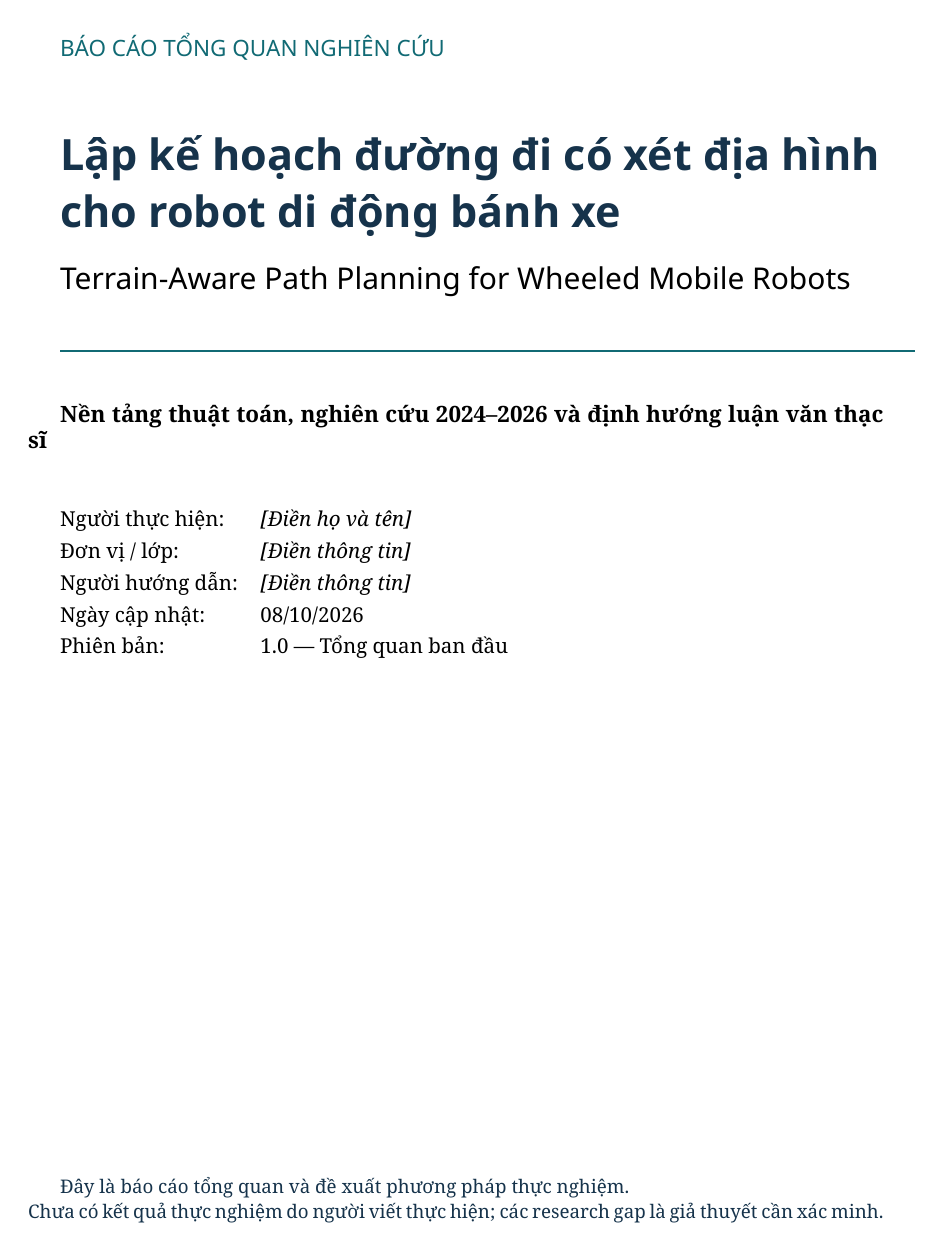
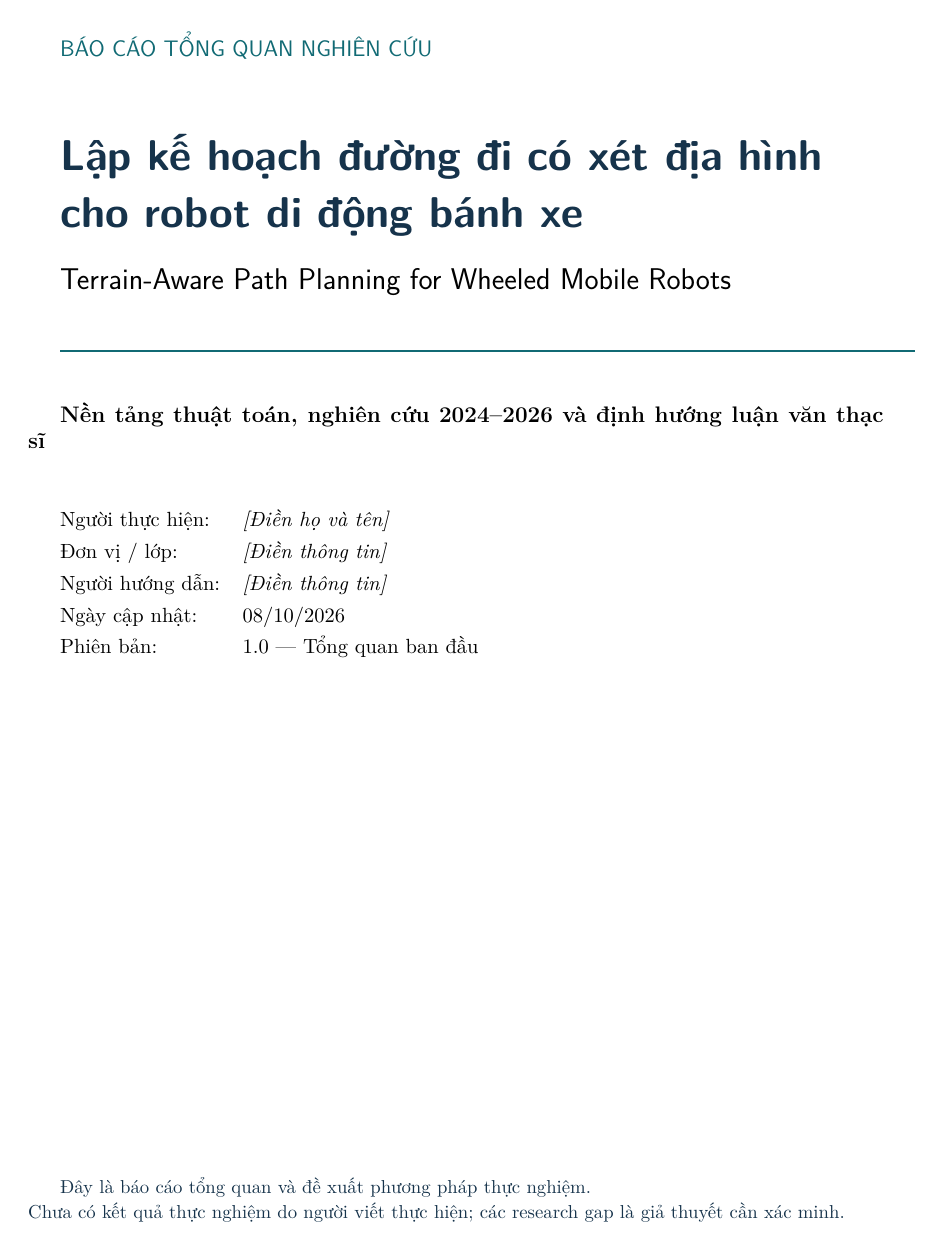
Before and after one commit to dungTudonghoa/MEG, a LaTeX paper (reports/terrain_ugv_2026/main.tex): page 1 of 12. Compiled offline with XeLaTeX.

Commit message:
fix(latex): use TeX Live default Latin Modern fonts for Vietnamese

```diff
--- a/reports/terrain_ugv_2026/main.tex
+++ b/reports/terrain_ugv_2026/main.tex
@@ -1,9 +1,8 @@
 \documentclass[11pt,a4paper]{article}
-% Build: latexmk -xelatex -use-biber main.tex
+% Build: latexmk main.tex (the latexmkrc selects XeLaTeX + Biber).
+% fontspec uses the bundled, static Latin Modern fonts by default.
+% They support Vietnamese Unicode without system-specific Noto variable fonts.
 \usepackage{fontspec}
-\setmainfont{Noto Serif}
-\setsansfont{Noto Sans}
-\setmonofont{DejaVu Sans Mono}
 \usepackage{geometry}
 \geometry{left=2.5cm,right=2.45cm,top=2.7cm,bottom=2.6cm}
 \usepackage{microtype,amsmath,amssymb,mathtools,booktabs,tabularx,array}
```
